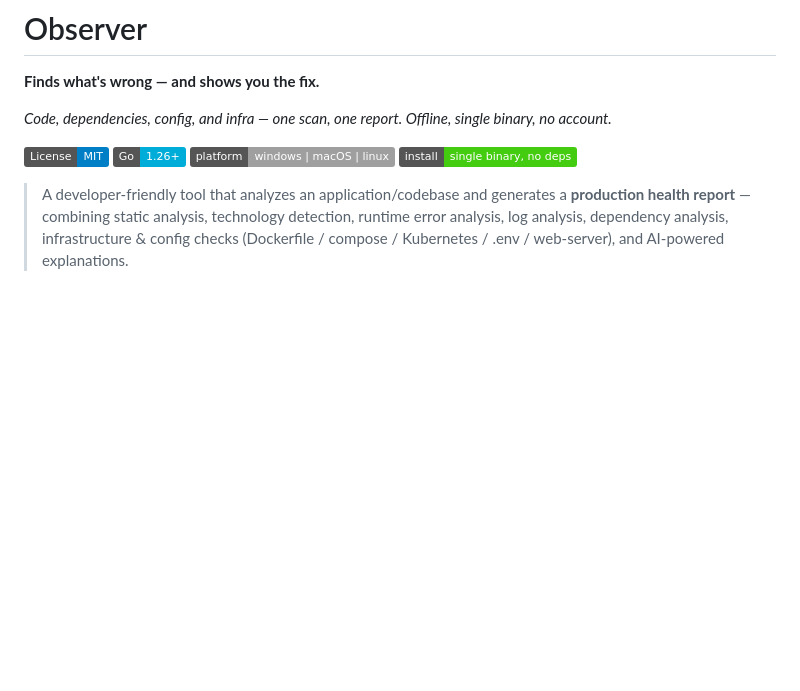
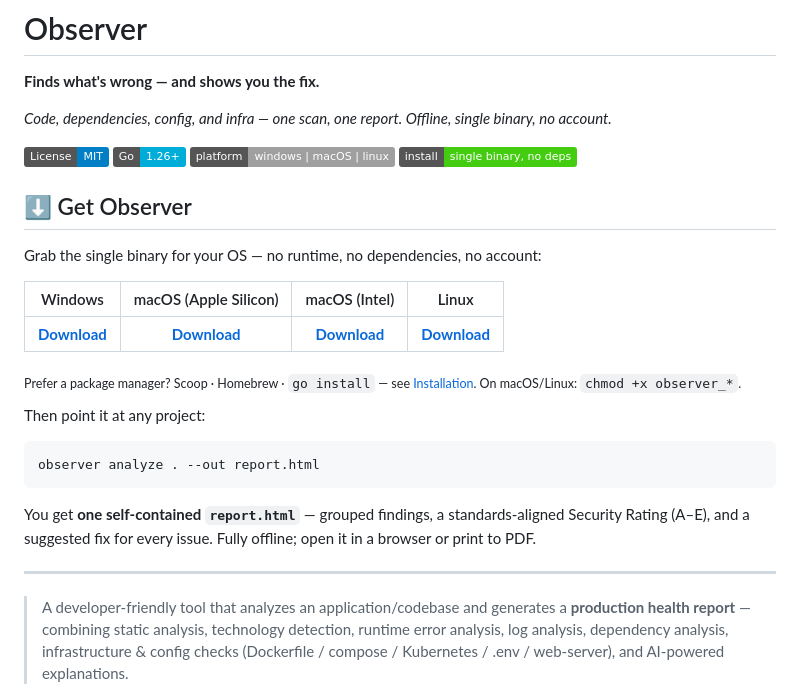
Before and after one commit to sanks205/getobserver, a Markdown page: README.md, the part around the change. Rendered like a GitHub page; badges without logos; blank space fills up the shorter version.

````diff
--- a/README.md
+++ b/README.md
@@ -8,6 +8,26 @@
 ![Go](https://img.shields.io/badge/Go-1.26%2B-00ADD8?logo=go&logoColor=white)
 ![Platforms](https://img.shields.io/badge/platform-windows%20%7C%20macOS%20%7C%20linux-lightgrey)
 ![Single binary](https://img.shields.io/badge/install-single%20binary%2C%20no%20deps-success)
+
+## ⬇️ Get Observer
+
+Grab the single binary for your OS — no runtime, no dependencies, no account:
+
+| Windows | macOS (Apple Silicon) | macOS (Intel) | Linux |
+|:---:|:---:|:---:|:---:|
+| [**Download**](https://github.com/sanks205/getobserver/releases/latest/download/observer_windows_amd64.exe) | [**Download**](https://github.com/sanks205/getobserver/releases/latest/download/observer_darwin_arm64) | [**Download**](https://github.com/sanks205/getobserver/releases/latest/download/observer_darwin_amd64) | [**Download**](https://github.com/sanks205/getobserver/releases/latest/download/observer_linux_amd64) |
+
+<sub>Prefer a package manager? Scoop · Homebrew · `go install` — see [Installation](#installation). On macOS/Linux: `chmod +x observer_*`.</sub>
+
+Then point it at any project:
+
+```bash
+observer analyze . --out report.html
+```
+
+You get **one self-contained `report.html`** — grouped findings, a standards-aligned Security Rating (A–E), and a suggested fix for every issue. Fully offline; open it in a browser or print to PDF.
+
+---
 
 > A developer-friendly tool that analyzes an application/codebase and generates a
 > **production health report** — combining static analysis, technology detection,
````
